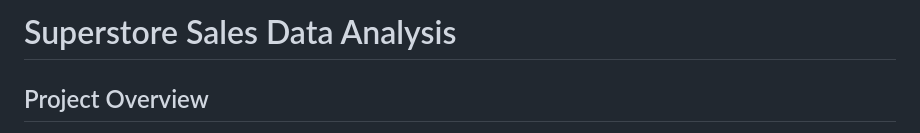
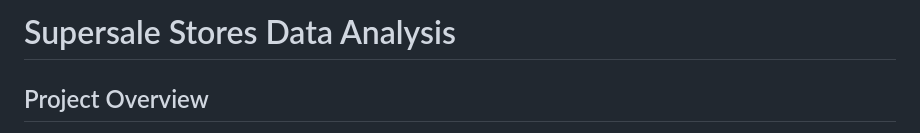
Before and after one commit to parthkhera-5/MACHINE-LEARNING, a Markdown page: PROJECT/SUPERSALES STORE EDA PROJECT/Readme.md, the part around the change. Rendered like a GitHub page.

```diff
--- a/PROJECT/SUPERSALES STORE EDA PROJECT/Readme.md
+++ b/PROJECT/SUPERSALES STORE EDA PROJECT/Readme.md
@@ -1,4 +1,4 @@
-# Superstore Sales Data Analysis
+# Supersale Stores Data Analysis
 
 ## Project Overview
 
```
